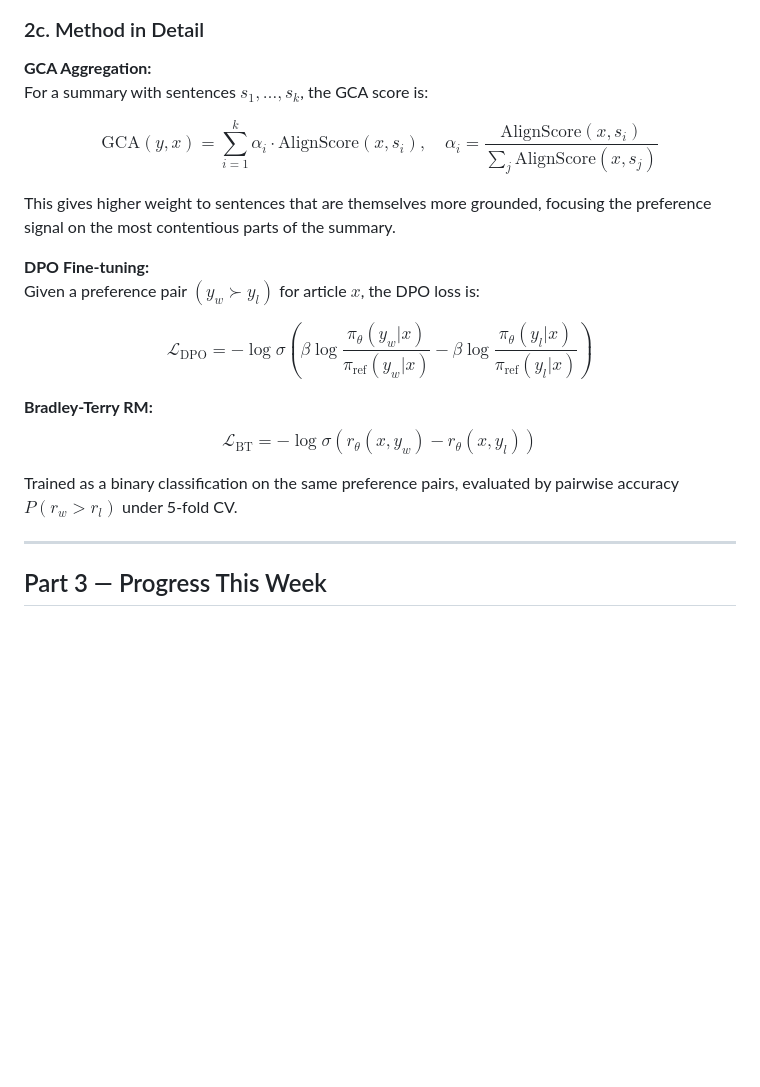
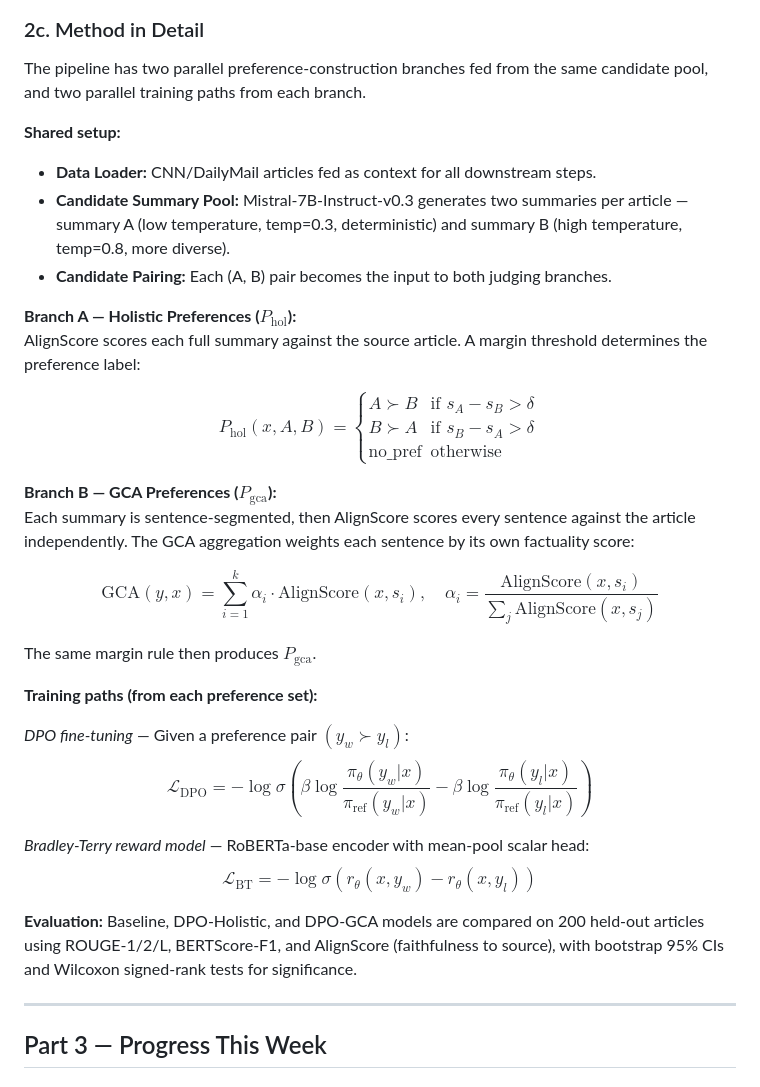
Before and after one commit to hasnat23/master-thesis-rlaif-gca, a Markdown page: progress-updates/02-06-2026/README.md, the part around one of its changes. Drawn GitHub-style; blank space fills up the shorter version.

```diff
--- a/progress-updates/02-06-2026/README.md
+++ b/progress-updates/02-06-2026/README.md
@@ -78,22 +61,34 @@ Source articles (CNN/DM)
 
 ### 2c. Method in Detail
 
-**GCA Aggregation:**
-For a summary with sentences $s_1, \ldots, s_k$, the GCA score is:
+The pipeline has two parallel preference-construction branches fed from the same candidate pool, and two parallel training paths from each branch.
+
+**Shared setup:**
+- **Data Loader:** CNN/DailyMail articles fed as context for all downstream steps.
+- **Candidate Summary Pool:** Mistral-7B-Instruct-v0.3 generates two summaries per article — summary A (low temperature, temp=0.3, deterministic) and summary B (high temperature, temp=0.8, more diverse).
+- **Candidate Pairing:** Each (A, B) pair becomes the input to both judging branches.
+
+**Branch A — Holistic Preferences ($P_\text{hol}$):**
+AlignScore scores each full summary against the source article. A margin threshold determines the preference label:
+
+$$P_\text{hol}(x, A, B) = \begin{cases} A \succ B & \text{if } s_A - s_B > \delta \\ B \succ A & \text{if } s_B - s_A > \delta \\ \text{no\_pref} & \text{otherwise} \end{cases}$$
+
+**Branch B — GCA Preferences ($P_\text{gca}$):**
+Each summary is sentence-segmented, then AlignScore scores every sentence against the article independently. The GCA aggregation weights each sentence by its own factuality score:
 
 $$\text{GCA}(y, x) = \sum_{i=1}^{k} \alpha_i \cdot \text{AlignScore}(x, s_i), \quad \alpha_i = \frac{\text{AlignScore}(x, s_i)}{\sum_j \text{AlignScore}(x, s_j)}$$
 
-This gives higher weight to sentences that are themselves more grounded, focusing the preference signal on the most contentious parts of the summary.
+The same margin rule then produces $P_\text{gca}$.
 
-**DPO Fine-tuning:**
-Given a preference pair $(y_w \succ y_l)$ for article $x$, the DPO loss is:
+**Training paths (from each preference set):**
 
+*DPO fine-tuning* — Given a preference pair $(y_w \succ y_l)$:
 $$\mathcal{L}_\text{DPO} = -\log \sigma\!\left(\beta \log \frac{\pi_\theta(y_w|x)}{\pi_\text{ref}(y_w|x)} - \beta \log \frac{\pi_\theta(y_l|x)}{\pi_\text{ref}(y_l|x)}\right)$$
 
-**Bradley-Terry RM:**
+*Bradley-Terry reward model* — RoBERTa-base encoder with mean-pool scalar head:
 $$\mathcal{L}_\text{BT} = -\log \sigma(r_\theta(x, y_w) - r_\theta(x, y_l))$$
 
-Trained as a binary classification on the same preference pairs, evaluated by pairwise accuracy $P(r_w > r_l)$ under 5-fold CV.
+**Evaluation:** Baseline, DPO-Holistic, and DPO-GCA models are compared on 200 held-out articles using ROUGE-1/2/L, BERTScore-F1, and AlignScore (faithfulness to source), with bootstrap 95% CIs and Wilcoxon signed-rank tests for significance.
 
 ---
 
```
Also changed, not shown: other parts of progress-updates/02-06-2026/README.md (+23 -40 lines).
